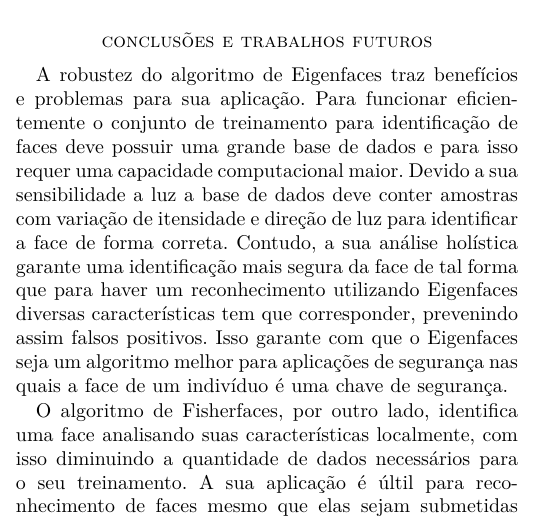
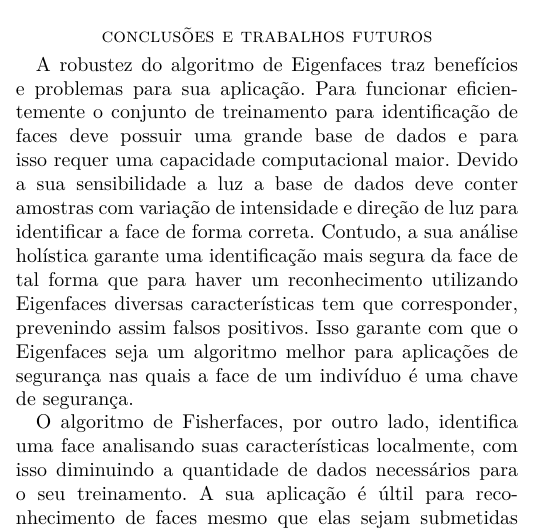
Before and after one commit to Ziul/pdi-final, a LaTeX paper (main.tex, which reads conteudo/conteudo.tex): part of one column of page 3 of 4, cut so that both start at the same text. Compiled offline with pdfLaTeX; a LaTeX package or settings file that is missing is left out.

Commit message:
Correção de erro de português.

```diff
--- a/conteudo/conteudo.tex
+++ b/conteudo/conteudo.tex
@@ -196,7 +196,7 @@ Segundo \cite{fisherfaces} a otimização para essa solução é data pela resol
 
 \section*{conclusões e trabalhos futuros}
 
-	A robustez do algoritmo de Eigenfaces traz benefícios e problemas para sua aplicação. Para funcionar eficientemente o conjunto de treinamento para identificação de faces deve possuir uma grande base de dados e para isso requer uma capacidade computacional maior. Devido a sua sensibilidade a luz a base de dados deve conter amostras com variação de itensidade e direção de luz para identificar a face de forma correta. Contudo, a sua análise holística garante uma identificação mais segura da face de tal forma que para haver um reconhecimento utilizando Eigenfaces diversas características tem que corresponder, prevenindo assim falsos positivos. Isso garante com que o Eigenfaces seja um algoritmo melhor para aplicações de segurança nas quais a face de um indivíduo é uma chave de segurança.
+	A robustez do algoritmo de Eigenfaces traz benefícios e problemas para sua aplicação. Para funcionar eficientemente o conjunto de treinamento para identificação de faces deve possuir uma grande base de dados e para isso requer uma capacidade computacional maior. Devido a sua sensibilidade a luz a base de dados deve conter amostras com variação de intensidade e direção de luz para identificar a face de forma correta. Contudo, a sua análise holística garante uma identificação mais segura da face de tal forma que para haver um reconhecimento utilizando Eigenfaces diversas características tem que corresponder, prevenindo assim falsos positivos. Isso garante com que o Eigenfaces seja um algoritmo melhor para aplicações de segurança nas quais a face de um indivíduo é uma chave de segurança.
 
 %O algoritmo de Eigenfaces possui alguns benefícios, como capturar a iluminação , porém  são necessárias uma grande quantidade de imagens para se alcançar um resultado considerável. Já o algoritmo de Fisherfaces consegue convergir para resultados palpáveis com menos imagens, poré
 
```
